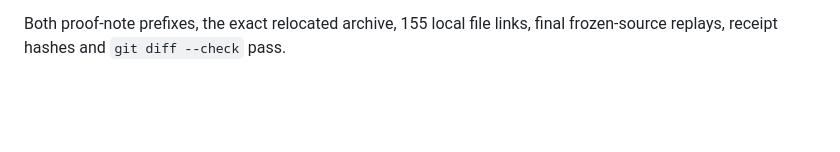
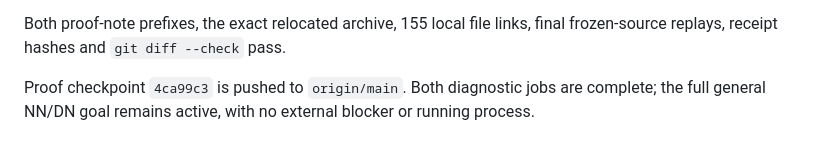
Before and after one commit to PerAlexandersson/VerticalStripLLT, a Markdown page: HANDOFF.md, the part around the change. Rendered like a GitHub page; blank space fills up the shorter version.

Commit message:
Record pushed complete-corner induction checkpoint

```diff
--- a/HANDOFF.md
+++ b/HANDOFF.md
@@ -146,3 +146,7 @@ there is no running process or blocked external dependency.
 
 Both proof-note prefixes, the exact relocated archive, 155 local file links,
 final frozen-source replays, receipt hashes and `git diff --check` pass.
+
+Proof checkpoint `4ca99c3` is pushed to `origin/main`. Both diagnostic jobs
+are complete; the full general NN/DN goal remains active, with no external
+blocker or running process.
```
